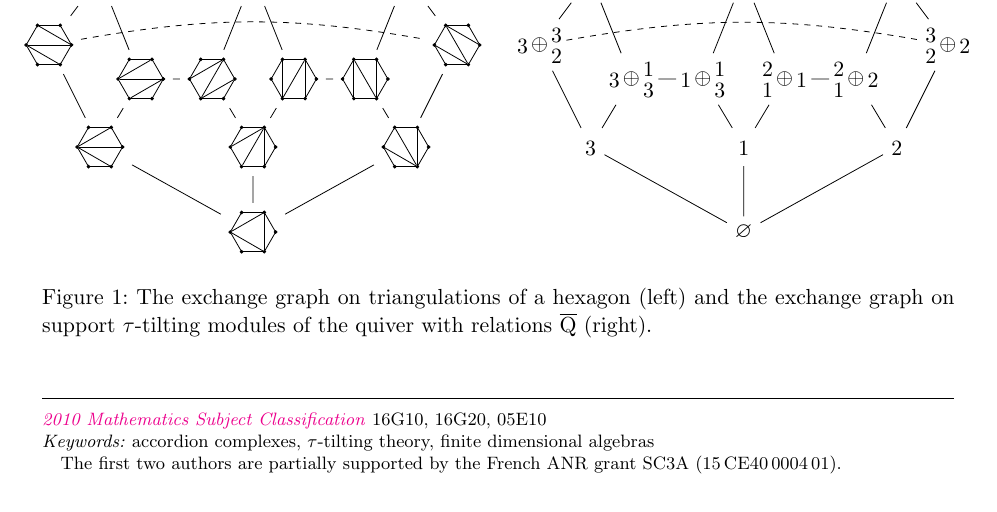
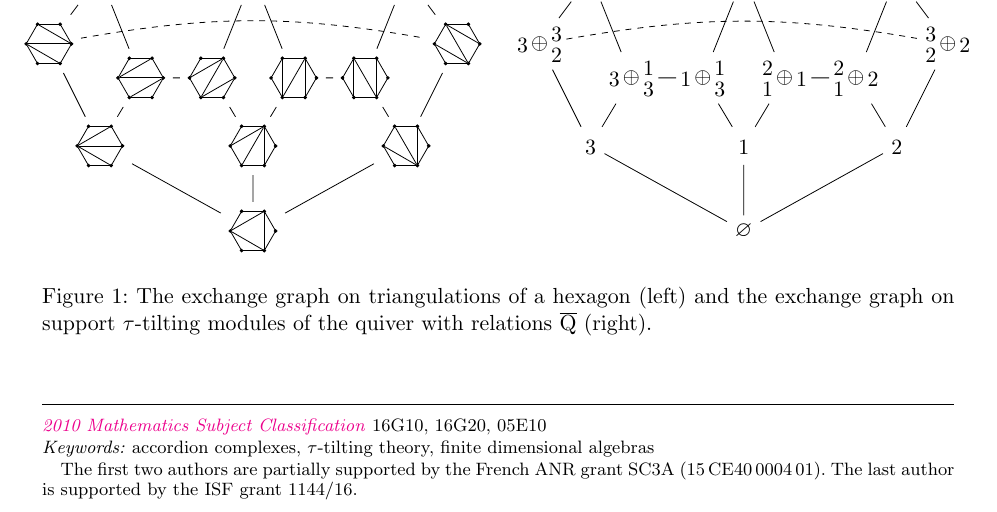
Before and after one commit to plamondon/coordSections, a LaTeX document (draft/coordSections.tex): part of page 1 of 9, cut so that both start at the same text. Compiled offline with pdfLaTeX.

Commit message:
Grant supporting SS

```diff
--- a/draft/coordSections.tex
+++ b/draft/coordSections.tex
@@ -154,7 +154,7 @@
 
 \classification{16G10, 16G20, 05E10}
 \keywords{accordion complexes, $\tau$-tilting theory, finite dimensional algebras}
-\thanks{The first two authors are partially supported by the French ANR grant SC3A~(15\,CE40\,0004\,01).}
+\thanks{The first two authors are partially supported by the French ANR grant SC3A~(15\,CE40\,0004\,01). The last author is supported by the ISF grant 1144/16.}
 %%%%%%%%%%%%%%%%%%%%%%%%%%%%%%%%%%%%%%
 
 \begin{document}
```
